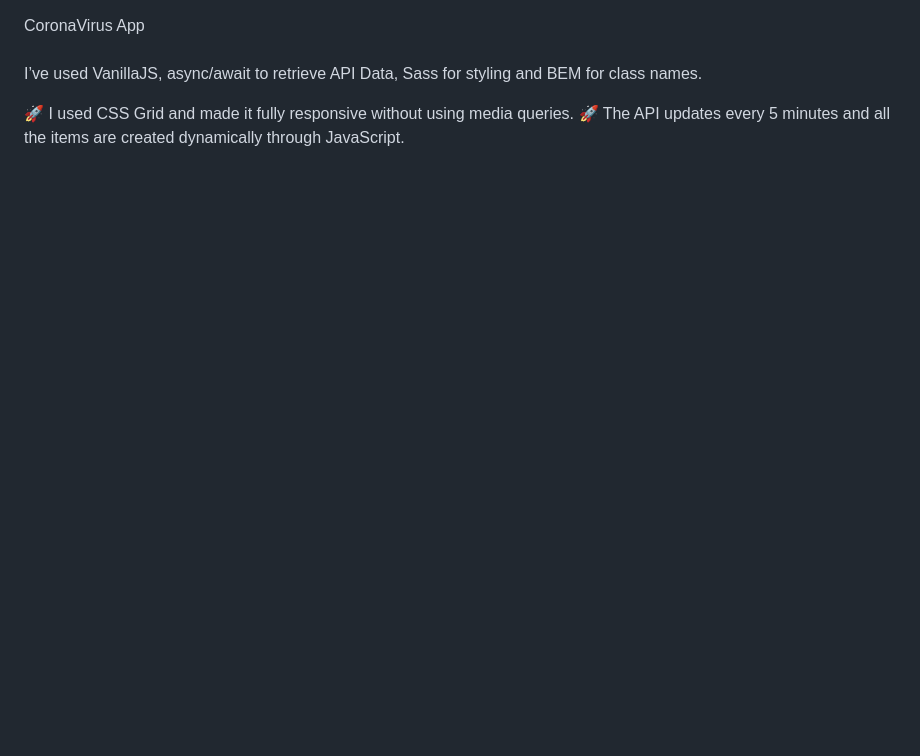
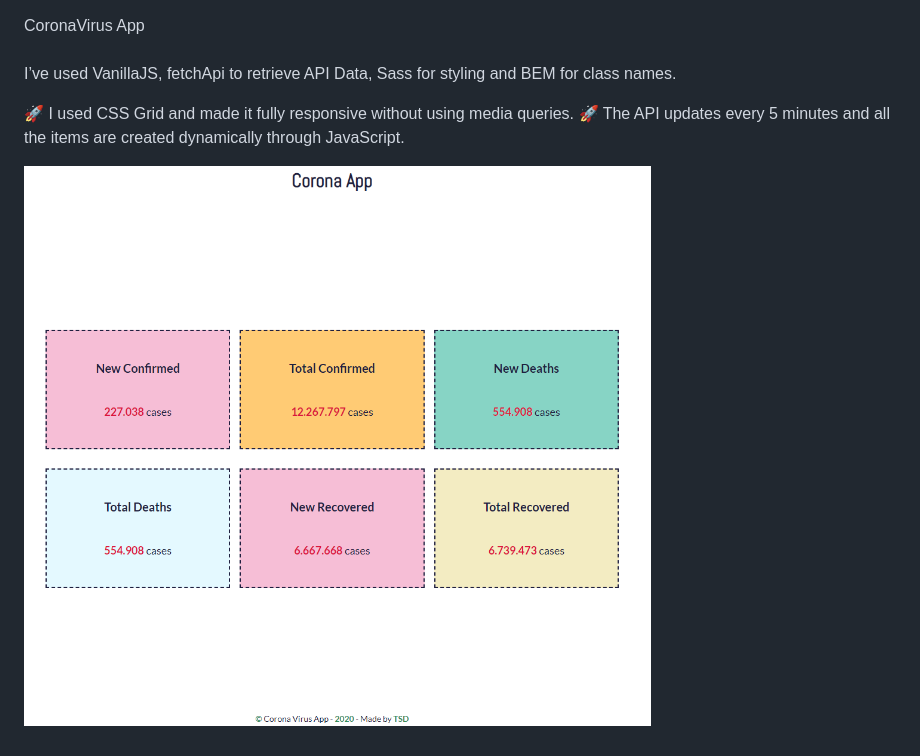
Before and after one commit to Stefantut/CoronaVirus-App, a Markdown page: README.md, the part around the change. Rendered like a GitHub page; pictures changed too: corona-app.png (added); blank space fills up the shorter version.

Commit message:
Added preview image inside readMe file

```diff
--- a/README.md
+++ b/README.md
@@ -2,7 +2,9 @@ CoronaVirus App
 
 ####
 
-I’ve used VanillaJS, async/await to retrieve API Data, Sass for styling and BEM for class names.
+I’ve used VanillaJS, fetchApi to retrieve API Data, Sass for styling and BEM for class names.
 
 🚀 I used CSS Grid and made it fully responsive without using media queries.
 🚀 The API updates every 5 minutes and all the items are created dynamically through JavaScript.
+
+![Preview Image](corona-app.png)
```
